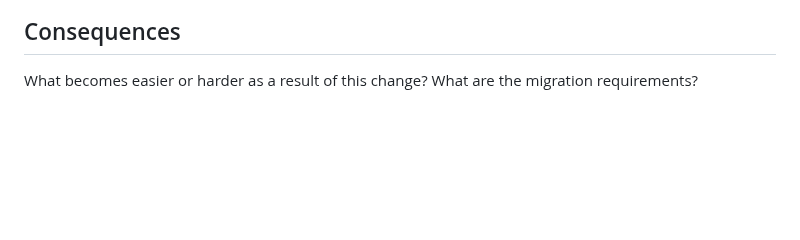
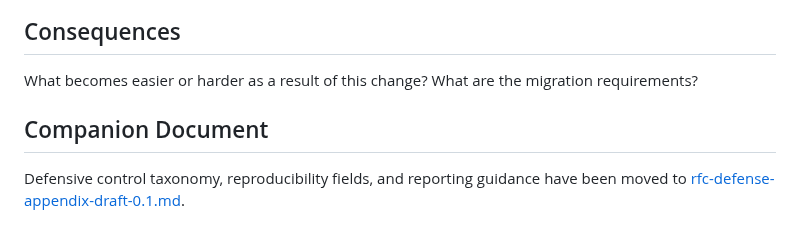
Before and after one commit to Heron-AI-Sec/agent-environments, a Markdown page: rfc/rfc-draft-0.1.md, the part around the change. Rendered like a GitHub page; blank space fills up the shorter version.

Commit message:
docs: split defense appendix into companion RFC

```diff
--- a/rfc/rfc-draft-0.1.md
+++ b/rfc/rfc-draft-0.1.md
@@ -181,3 +181,7 @@ List every repo that would need changes to implement this RFC.
 ## Consequences
 
 What becomes easier or harder as a result of this change? What are the migration requirements?
+
+## Companion Document
+
+Defensive control taxonomy, reproducibility fields, and reporting guidance have been moved to [rfc-defense-appendix-draft-0.1.md](./rfc-defense-appendix-draft-0.1.md).
```
Also changed, not shown: rfc/rfc-defense-appendix-draft-0.1.md (added, +260 -0 lines).
